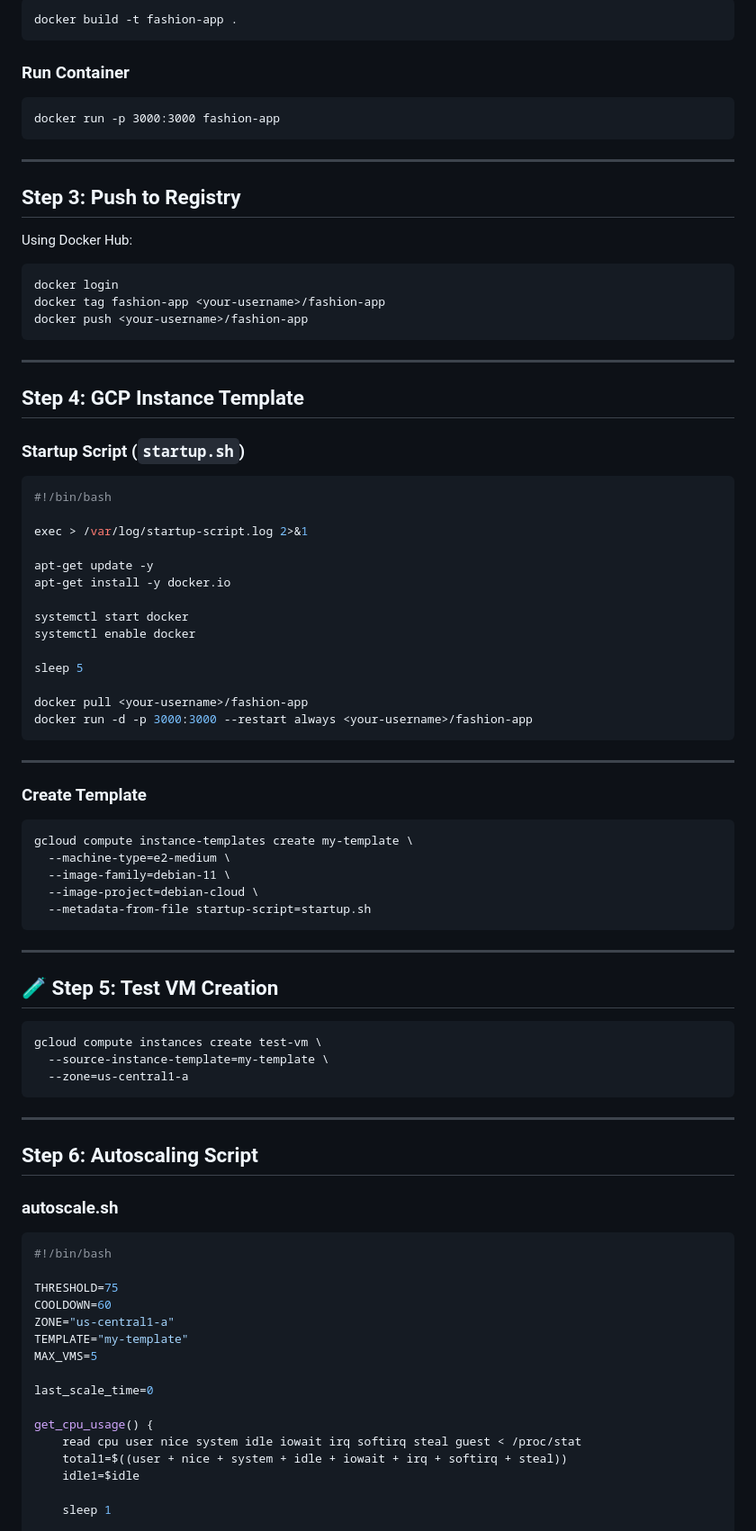
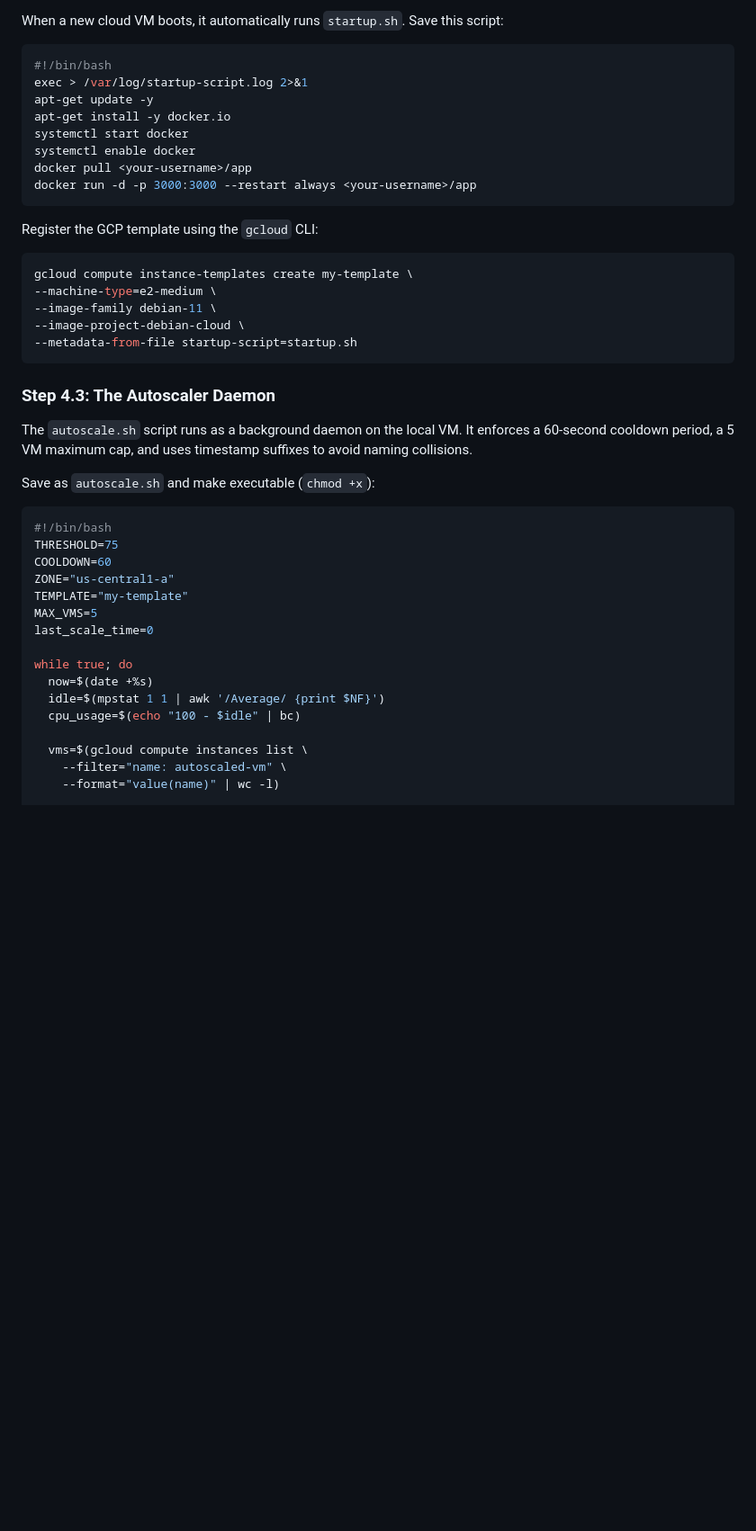
Before and after one commit to aaditya-biswas/Autoscaling_VM, a Markdown page: README.md, the part around one of its changes. Shown at 90% size. Rendered like a GitHub page; blank space fills up the shorter version.

````diff
--- a/README.md
+++ b/README.md
@@ -71,92 +71,48 @@ CMD ["npm", "run", "start"]
 
-```
-docker build -t fashion-app .
-```
-
-### Run Container
-
-```
-docker run -p 3000:3000 fashion-app
-```
-
----
-
-## Step 3: Push to Registry
-
-Using Docker Hub:
-
-```
-docker login
-docker tag fashion-app <your-username>/fashion-app
-docker push <your-username>/fashion-app
-```
-
----
-
-##  Step 4: GCP Instance Template
-
-### Startup Script (`startup.sh`)
+When a new cloud VM boots, it automatically runs `startup.sh`. Save this script:
 
 ```bash
 #!/bin/bash
-
 exec > /var/log/startup-script.log 2>&1
-
 apt-get update -y
 apt-get install -y docker.io
-
 systemctl start docker
 systemctl enable docker
-
-sleep 5
-
-docker pull <your-username>/fashion-app
-docker run -d -p 3000:3000 --restart always <your-username>/fashion-app
+docker pull <your-username>/app
+docker run -d -p 3000:3000 --restart always <your-username>/app
 ```
 
----
+Register the GCP template using the `gcloud` CLI:
 
-### Create Template
-
-```
+```bash
 gcloud compute instance-templates create my-template \
-  --machine-type=e2-medium \
-  --image-family=debian-11 \
-  --image-project=debian-cloud \
-  --metadata-from-file startup-script=startup.sh
+--machine-type=e2-medium \
+--image-family debian-11 \
+--image-project-debian-cloud \
+--metadata-from-file startup-script=startup.sh
 ```
 
----
+### Step 4.3: The Autoscaler Daemon
 
-## 🧪 Step 5: Test VM Creation
+The `autoscale.sh` script runs as a background daemon on the local VM. It enforces a 60-second cooldown period, a 5 VM maximum cap, and uses timestamp suffixes to avoid naming collisions.
 
-```
-gcloud compute instances create test-vm \
-  --source-instance-template=my-template \
-  --zone=us-central1-a
-```
-
----
-
-##  Step 6: Autoscaling Script
-
-### autoscale.sh
+Save as `autoscale.sh` and make executable (`chmod +x`):
 
 ```bash
 #!/bin/bash
-
 THRESHOLD=75
 COOLDOWN=60
 ZONE="us-central1-a"
 TEMPLATE="my-template"
 MAX_VMS=5
-
 last_scale_time=0
 
-get_cpu_usage() {
-    read cpu user nice system idle iowait irq softirq steal guest < /proc/stat
-    total1=$((user + nice + system + idle + iowait + irq + softirq + steal))
-    idle1=$idle
+while true; do
+  now=$(date +%s)
+  idle=$(mpstat 1 1 | awk '/Average/ {print $NF}')
+  cpu_usage=$(echo "100 - $idle" | bc)
 
-    sleep 1
+  vms=$(gcloud compute instances list \
+    --filter="name: autoscaled-vm" \
+    --format="value(name)" | wc -l)
 
````
Also changed, not shown: other parts of README.md (+79 -120 lines).
